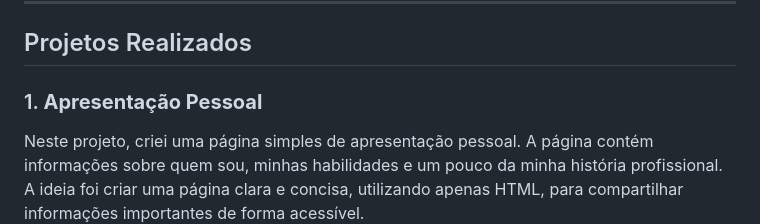
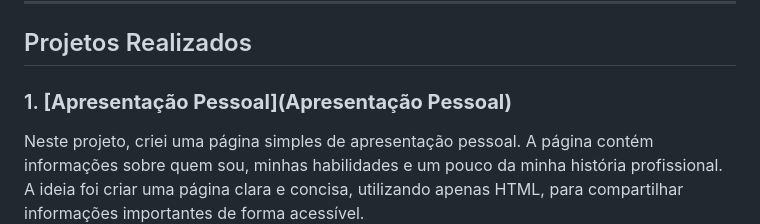
Before and after one commit to pedro-2603/Projetos-WEB-I---HTML, a Markdown page: README.md, the part around the change. Rendered like a GitHub page.

```diff
--- a/README.md
+++ b/README.md
@@ -12,7 +12,7 @@ A **web** é um sistema global de documentos interconectados acessados pela inte
 
 ## Projetos Realizados
 
-### 1. **Apresentação Pessoal**
+### 1. **[Apresentação Pessoal](Apresentação Pessoal)**
 Neste projeto, criei uma página simples de apresentação pessoal. A página contém informações sobre quem sou, minhas habilidades e um pouco da minha história profissional. A ideia foi criar uma página clara e concisa, utilizando apenas HTML, para compartilhar informações importantes de forma acessível.
 
 ### 2. **Portfólio de Imagens**
```
